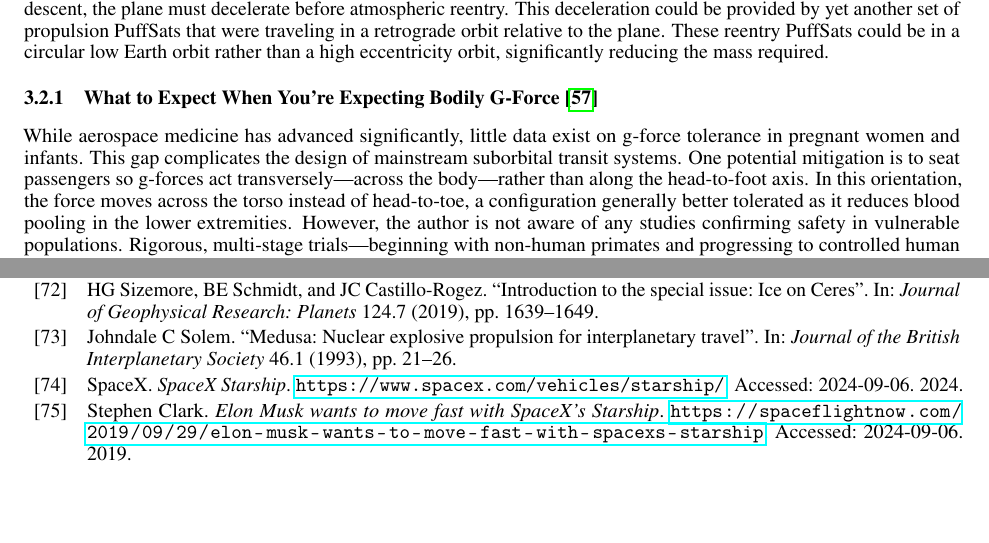
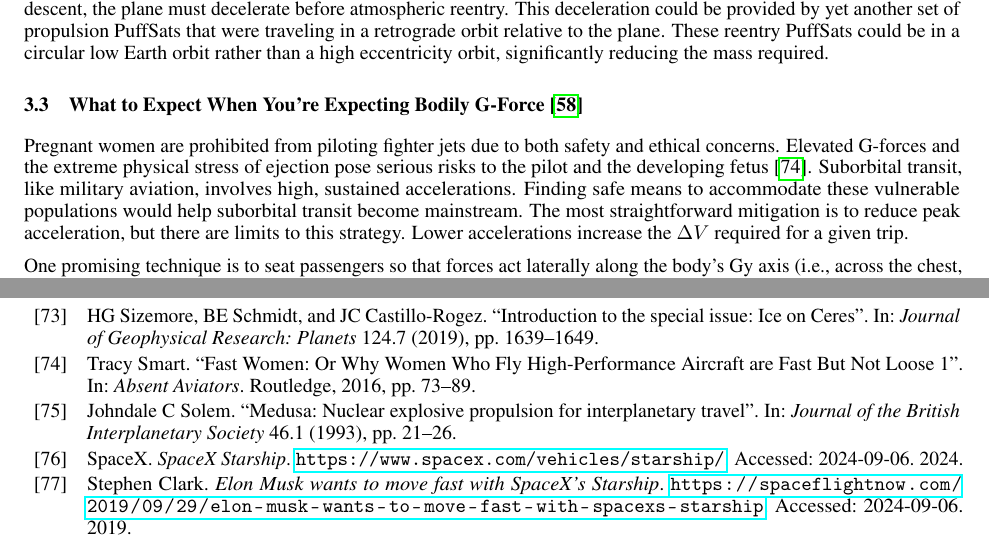
Before and after one commit to katzseth22202/Balloon-Pulse-Propulsion, a LaTeX paper (templateArxiv.tex, which reads references.bib): two parts of pages 14 and 32 of 33 before the commit and two parts of pages 14 and 33 of 34 after it, joined at a grey line, cut so that both start at the same text, the shorter picture padded with empty space. Compiled offline with pdfLaTeX.

Commit message:
Updates from Overleaf

```diff
--- a/references.bib
+++ b/references.bib
@@ -711,3 +712,5 @@
   publisher={Springer}
 }
 
+@incollection{pregnancy_gforce_risk,
+  title={Fast Women: Or Why Women Who Fly High-Performance Aircraft are Fast But Not Loose 1},
@@ -713,0 +720 @@
+  year={2016},
--- a/templateArxiv.tex
+++ b/templateArxiv.tex
@@ -325,8 +325,13 @@ However, two solutions address the liquid oxygen challenge:
 
 A formation of propulsion PuffSats launched in an eccentric Keplerian orbit could only propel the  rocket plane on trajectories that bisect the Earth. Since most urban destinations would not align with such trajectories, the rocket plane needs to fire an adjustment burn at least once to reach the destination. Alternatively, a second set of propulsion PuffSats could intercept the rocket plane mid-flight and adjust its trajectory. Furthermore, to avoid a sonic boom upon descent, the plane must decelerate before atmospheric reentry. This deceleration could be provided by yet another set of propulsion PuffSats that were traveling in a retrograde orbit relative to the plane. These reentry PuffSats could be in a circular low Earth orbit rather than a high eccentricity orbit, significantly reducing the mass required.
 
-\subsubsection{What to Expect When You're Expecting Bodily G-Force \cite{expecting_pregnancy_book}} \label{sec:pregnant_women}
-While aerospace medicine has advanced significantly, little data exist on g-force tolerance in pregnant women and infants. This gap complicates the design of mainstream suborbital transit systems. One potential mitigation is to seat passengers so g-forces act transversely—across the body—rather than along the head-to-foot axis. In this orientation, the force moves across the torso instead of head-to-toe, a configuration generally better tolerated as it reduces blood pooling in the lower extremities. However, the author is not aware of any studies confirming safety in vulnerable populations. Rigorous, multi-stage trials—beginning with non-human primates and progressing to controlled human studies—would be required before such a protocol could be validated for operational use.
+\subsection{What to Expect When You're Expecting Bodily G-Force \cite{expecting_pregnancy_book}} \label{sec:pregnant_women}
+
+Pregnant women are prohibited from piloting fighter jets due to both safety and ethical concerns. Elevated G-forces and the extreme physical stress of ejection pose serious risks to the pilot and the developing fetus \cite{pregnancy_gforce_risk}. Suborbital transit, like military aviation, involves high, sustained accelerations.  Finding safe means to accommodate these vulnerable populations would help suborbital transit become mainstream.  The most straightforward mitigation is to reduce peak acceleration, but there are limits to this strategy.  Lower accelerations increase the $\Delta V$ required for a given trip.
+
+One promising technique is to seat passengers so that forces act laterally along the body’s Gy axis (i.e., across the chest, shoulder to shoulder). In this orientation, loads are distributed across the torso rather than directed head-to-toe.  FAA guidance and pilot experience suggest this lateral force is generally well tolerated in healthy non-pregnant pilots \cite{lateral_acceleration}.
+
+However, no studies have directly evaluated the safety of even moderate (∼2 g) lateral acceleration for pregnant women or infants. It's imperative we test safety protocols with  multi-stage trials.   These trails can initially test on mice and then progress to non-human primates.  Since human babies have larger brains, only tests on human subjects can truly confirm they are not harmed when following acceleration mitigation procedures.  If we can't confidently establish that suborbital flight is completely benign, these groups must be excluded from suborbital flights.
 
 \section{I Love ISRU.  Cheaper PuffSat Pulsed Propulsion \textit{Without} Giant Reusable Rockets}
 For PuffSat pulsed propulsion of intercity passengers to achieve genuine economic competitiveness, the cost of launching  propulsion PuffSats must be exceptionally low.  The rocket plane must be robust enough to guarantee on-time takeoffs and avoid missing its initial PuffSat rendezvous.  Rocket acceleration and passenger cabin vibrations must be limited for infants and other susceptible passengers (see \autoref{sec:pregnant_women}), further increasing costs and $\Delta V$.  Even highly reusable rockets may prove too expensive, limiting this technology primarily to the very high-end private luxury aviation market. While luxury aviation customers typically prioritize flexibility, PuffSat propelled flights necessitate advance scheduling.  Despite these limitations, the potential market for affluent travel between cities like Dubai and Dallas is likely at least an order of magnitude larger than the satellite market.
```
Also changed, not shown: references.bib (15 more changed lines).
